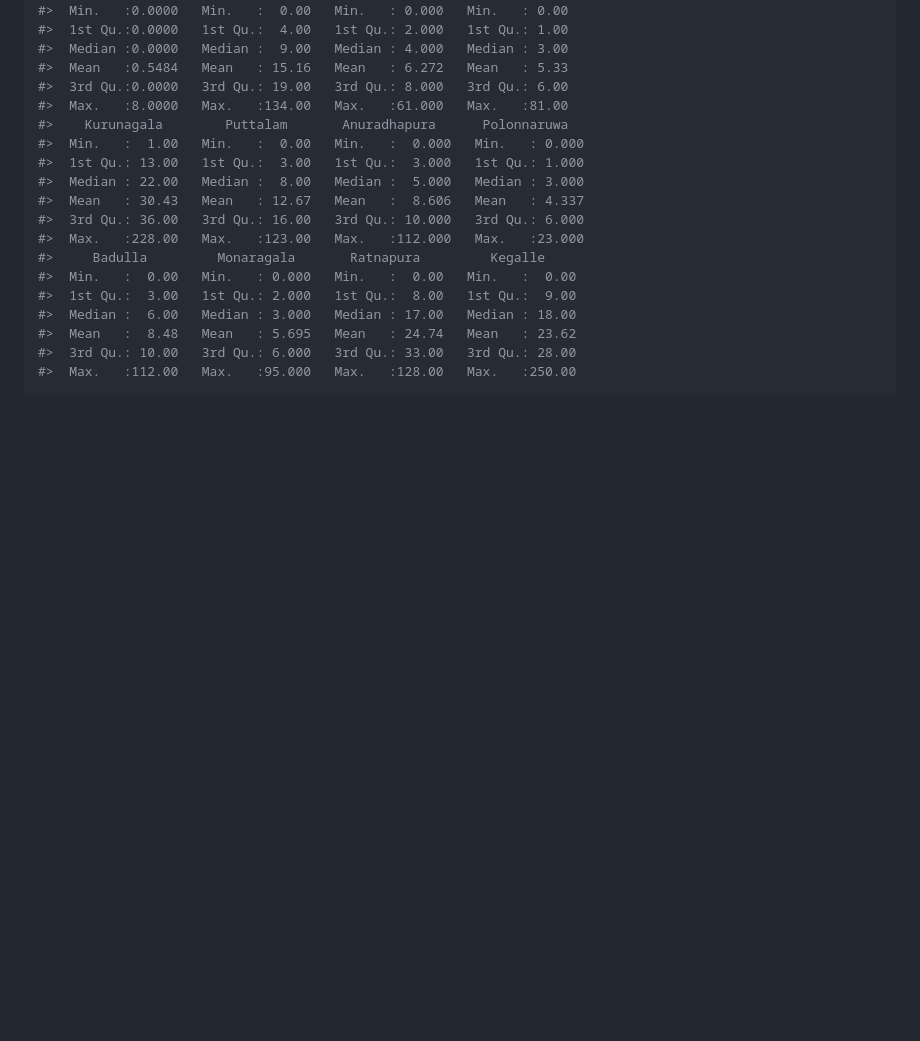
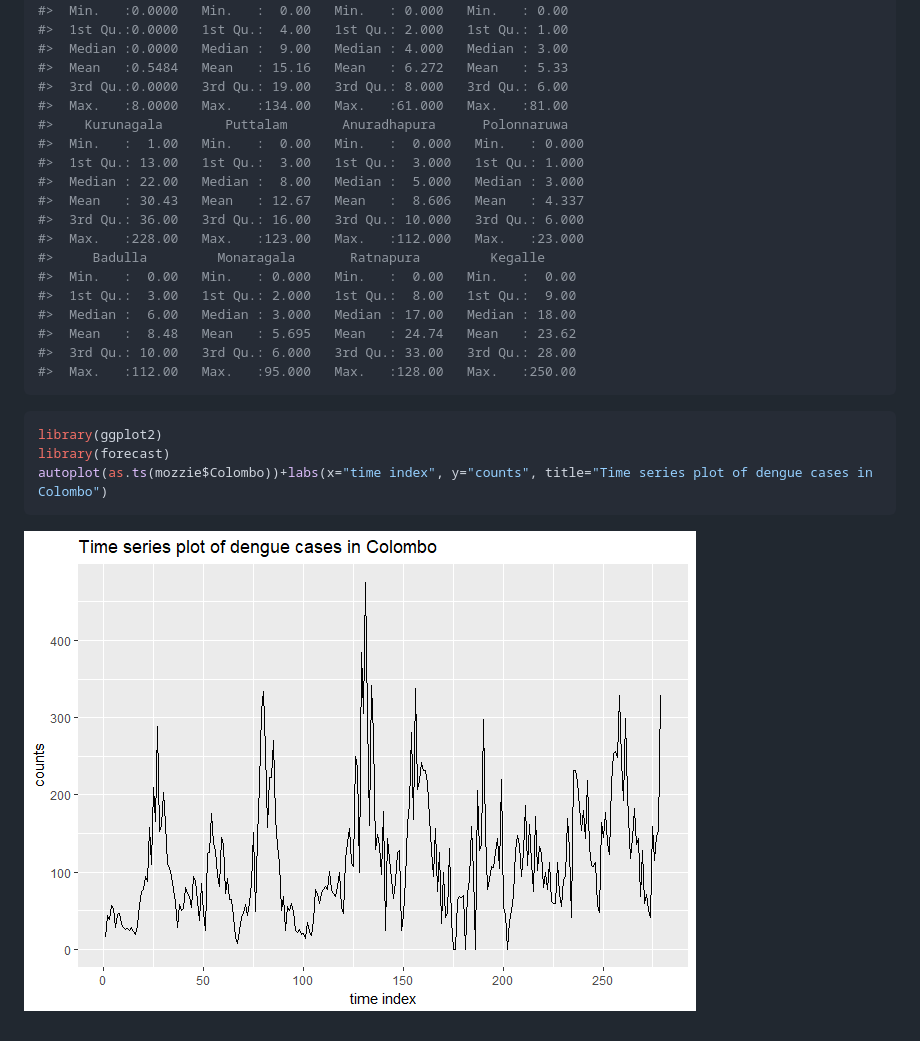
Before and after one commit to thiyangt/mozzie, a Markdown page: README.md, the part around the change printed below. GitHub-like rendering; pictures changed too: README-unnamed-chunk-3-1.png (added); blank space fills up the shorter version.

Commit message:
README.RD

````diff
--- a/README.md
+++ b/README.md
@@ -108,3 +116,11 @@ summary(mozzie)
 #>  3rd Qu.: 10.00   3rd Qu.: 6.000   3rd Qu.: 33.00   3rd Qu.: 28.00
 #>  Max.   :112.00   Max.   :95.000   Max.   :128.00   Max.   :250.00
 ```
+
+``` r
+library(ggplot2)
+library(forecast)
+autoplot(as.ts(mozzie$Colombo))+labs(x="time index", y="counts", title="Time series plot of dengue cases in Colombo")
+```
+
+![](README-unnamed-chunk-3-1.png)
````
Also changed, not shown: other parts of README.md (+9 -1 lines), 1 other file.
